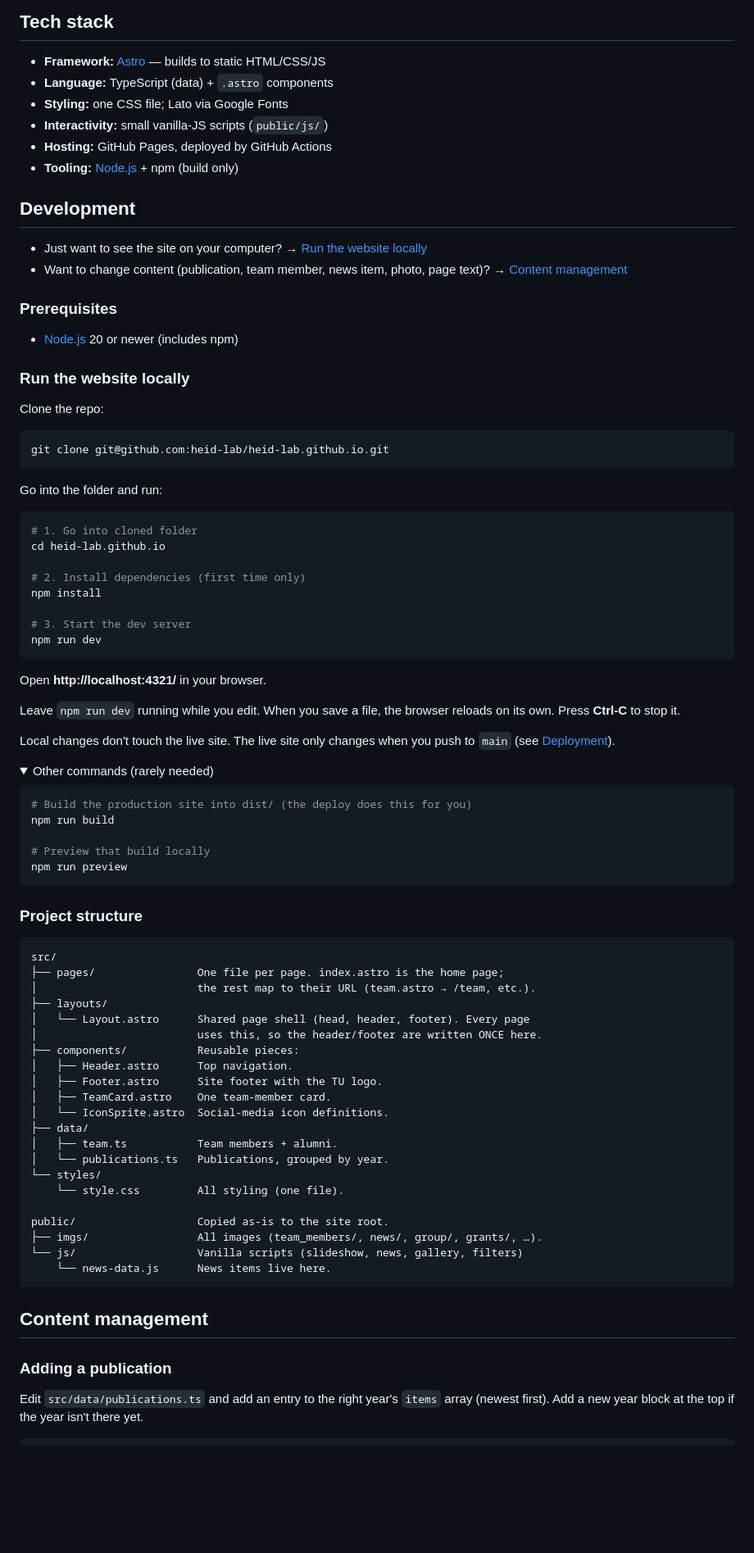
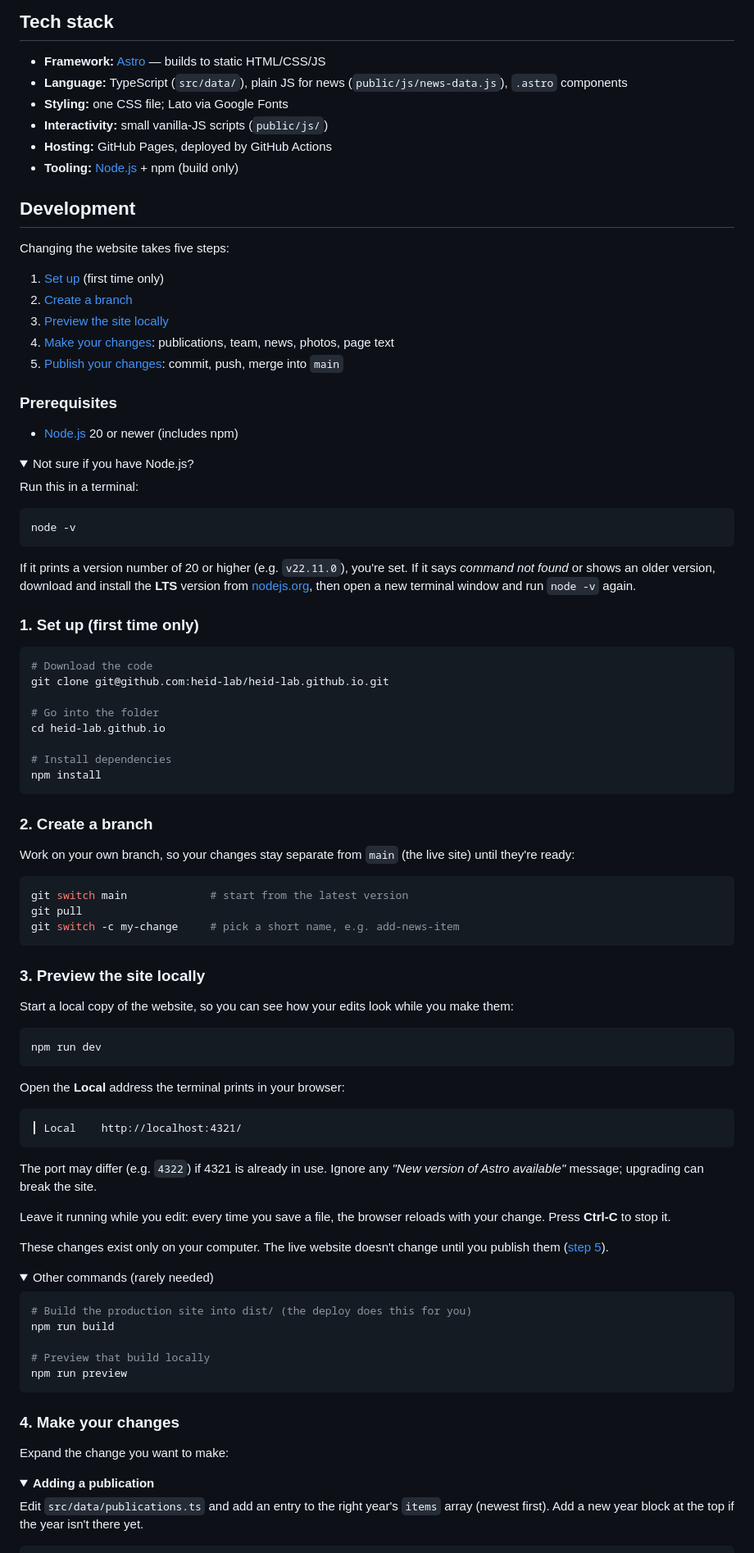
Before and after one commit to heid-lab/heid-lab.github.io, a Markdown page: README.md, the part around one of its changes. Shown at 82% size. GitHub-like rendering; folded sections open; blank space fills up the shorter version.

Commit message:
docs: update instructions to contribute in README.md

````diff
--- a/README.md
+++ b/README.md
@@ -8,7 +8,7 @@ The website for the Heid Lab at TU Wien (Faculty of Technical Chemistry, Institu
 ## Tech stack
 
 - **Framework:** [Astro](https://astro.build/) — builds to static HTML/CSS/JS
-- **Language:** TypeScript (data) + `.astro` components
+- **Language:** TypeScript (`src/data/`), plain JS for news (`public/js/news-data.js`), `.astro` components
 - **Styling:** one CSS file; Lato via Google Fonts
 - **Interactivity:** small vanilla-JS scripts (`public/js/`)
 - **Hosting:** GitHub Pages, deployed by GitHub Actions
@@ -17,41 +17,80 @@ The website for the Heid Lab at TU Wien (Faculty of Technical Chemistry, Institu
 
 ## Development
 
-- Just want to see the site on your computer? → [Run the website locally](#run-the-website-locally)
-- Want to change content (publication, team member, news item, photo, page text)? → [Content management](#content-management)
+Changing the website takes five steps:
+
+1. [Set up](#1-set-up-first-time-only) (first time only)
+2. [Create a branch](#2-create-a-branch)
+3. [Preview the site locally](#3-preview-the-site-locally)
+4. [Make your changes](#4-make-your-changes): publications, team, news, photos, page text
+5. [Publish your changes](#5-publish-your-changes): commit, push, merge into `main`
 
 ### Prerequisites
 
 - [Node.js](https://nodejs.org/) 20 or newer (includes npm)
 
-### Run the website locally
+<details>
+<summary>Not sure if you have Node.js?</summary>
 
-Clone the repo:
+Run this in a terminal:
 
 ```bash
-git clone git@github.com:heid-lab/heid-lab.github.io.git
+node -v
 ```
 
-Go into the folder and run:
+If it prints a version number of 20 or higher (e.g. `v22.11.0`), you're set.
+If it says *command not found* or shows an older version, download and install
+the **LTS** version from [nodejs.org](https://nodejs.org/), then open a new
+terminal window and run `node -v` again.
+</details>
+
+### 1. Set up (first time only)
 
 ```bash
-# 1. Go into cloned folder
+# Download the code
+git clone git@github.com:heid-lab/heid-lab.github.io.git
+
+# Go into the folder
 cd heid-lab.github.io
 
-# 2. Install dependencies (first time only)
+# Install dependencies
 npm install
+```
 
-# 3. Start the dev server
+### 2. Create a branch
+
+Work on your own branch, so your changes stay separate from `main` (the live
+site) until they're ready:
+
+```bash
+git switch main             # start from the latest version
+git pull
+git switch -c my-change     # pick a short name, e.g. add-news-item
+```
+
+### 3. Preview the site locally
+
+Start a local copy of the website, so you can see how your edits look while
+you make them:
+
+```bash
 npm run dev
 ```
 
-Open **http://localhost:4321/** in your browser.
+Open the **Local** address the terminal prints in your browser:
 
-Leave `npm run dev` running while you edit. When you save a file, the browser
-reloads on its own. Press **Ctrl-C** to stop it.
+```
+┃ Local    http://localhost:4321/
+```
 
-Local changes don't touch the live site. The live site only changes when you
-push to `main` (see [Deployment](#deployment)).
+The port may differ (e.g. `4322`) if 4321 is already in use. Ignore any
+*"New version of Astro available"* message; upgrading can break the site.
+
+Leave it running while you edit: every time you save a file, the browser
+reloads with your change. Press **Ctrl-C** to stop it.
+
+These changes exist only on your computer. The live website doesn't change
+until you publish them ([step 5](#5-publish-your-changes)).
 
 <details>
 <summary>Other commands (rarely needed)</summary>
@@ -65,35 +104,12 @@ npm run preview
 ```
 </details>
 
-### Project structure
+### 4. Make your changes
 
-```
-src/
-├── pages/                One file per page. index.astro is the home page;
-│                         the rest map to their URL (team.astro → /team, etc.).
-├── layouts/
-│   └── Layout.astro      Shared page shell (head, header, footer). Every page
-│                         uses this, so the header/footer are written ONCE here.
-├── components/           Reusable pieces:
-│   ├── Header.astro      Top navigation.
-│   ├── Footer.astro      Site footer with the TU logo.
-│   ├── TeamCard.astro    One team-member card.
-│   └── IconSprite.astro  Social-media icon definitions.
-├── data/
-│   ├── team.ts           Team members + alumni.
-│   └── publications.ts   Publications, grouped by year.
-└── styles/
-    └── style.css         All styling (one file).
+Expand the change you want to make:
 
-public/                   Copied as-is to the site root.
-├── imgs/                 All images (team_members/, news/, group/, grants/, …).
-└── js/                   Vanilla scripts (slideshow, news, gallery, filters)
-    └── news-data.js      News items live here.
-```
-
-## Content management
-
-### Adding a publication
+<details>
+<summary><b>Adding a publication</b></summary>
 
 Edit `src/data/publications.ts` and add an entry to the right year's `items`
 array (newest first). Add a new year block at the top if the year isn't there
````
Also changed, not shown: other parts of README.md (+79 -14 lines).
